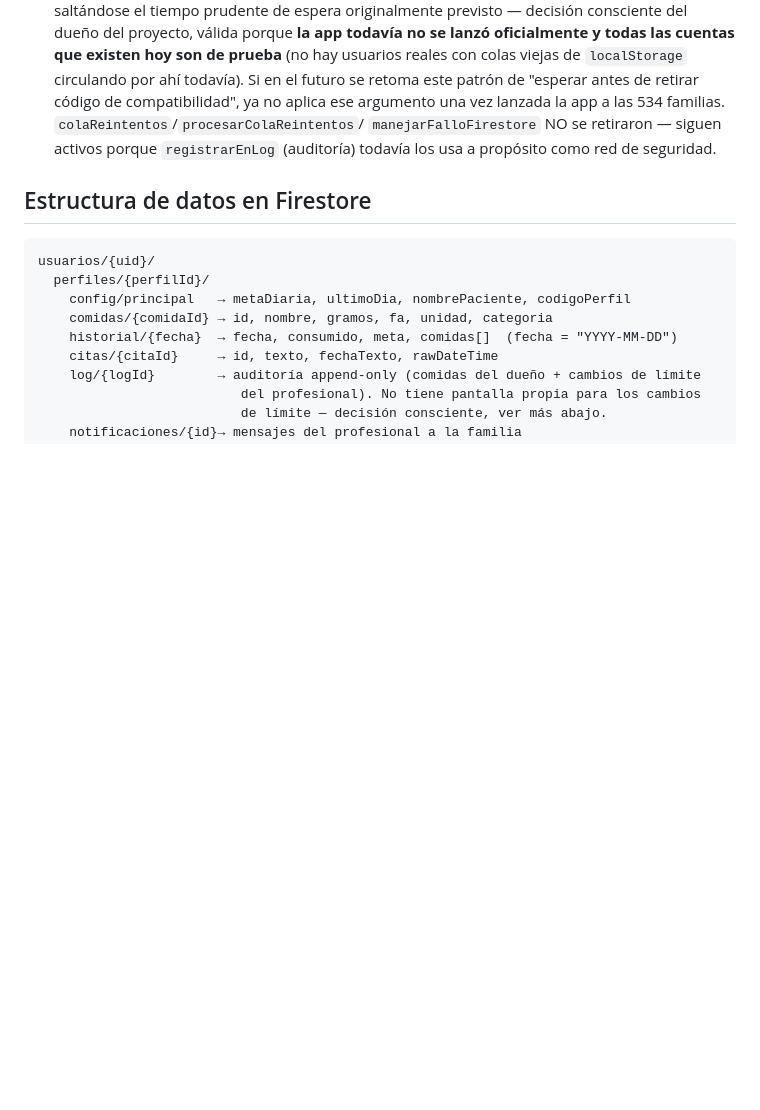
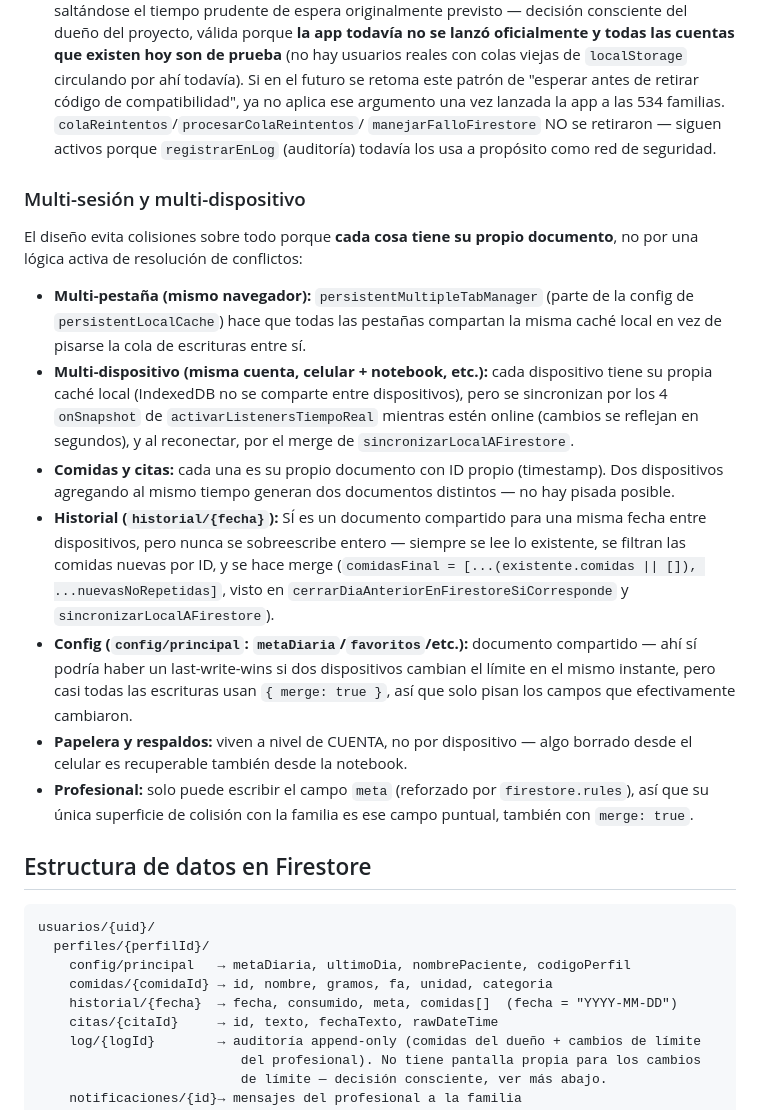
Before and after one commit to Shikolope/Control-pku, a Markdown page: CLAUDE.md, the part around the change. Drawn GitHub-style; blank space fills up the shorter version.

Commit message:
docs: documentar comportamiento multi-sesión/multi-dispositivo en CLAUDE.md
Revisión de cómo el modelo de datos evita colisiones entre pestañas/
dispositivos: persistentMultipleTabManager para multi-pestaña, documentos
individuales por comida/cita (sin colisión posible), y merge (no
sobreescritura) en los pocos documentos compartidos como historial y config.

Co-Authored-By: Claude Sonnet 5 <noreply@anthropic.com>

````diff
--- a/CLAUDE.md
+++ b/CLAUDE.md
@@ -163,6 +163,37 @@ con un `console.warn` en vez de aplicarse (ya no hay drenaje real para esos 6 ti
    (auditoría) todavía los usa a propósito como red de
    seguridad.
 
+### Multi-sesión y multi-dispositivo
+
+El diseño evita colisiones sobre todo porque **cada cosa tiene su propio documento**,
+no por una lógica activa de resolución de conflictos:
+
+- **Multi-pestaña (mismo navegador):** `persistentMultipleTabManager` (parte de la
+  config de `persistentLocalCache`) hace que todas las pestañas compartan la misma
+  caché local en vez de pisarse la cola de escrituras entre sí.
+- **Multi-dispositivo (misma cuenta, celular + notebook, etc.):** cada dispositivo
+  tiene su propia caché local (IndexedDB no se comparte entre dispositivos), pero se
+  sincronizan por los 4 `onSnapshot` de `activarListenersTiempoReal` mientras estén
+  online (cambios se reflejan en segundos), y al reconectar, por el merge de
+  `sincronizarLocalAFirestore`.
+- **Comidas y citas:** cada una es su propio documento con ID propio (timestamp). Dos
+  dispositivos agregando al mismo tiempo generan dos documentos distintos — no hay
+  pisada posible.
+- **Historial (`historial/{fecha}`):** SÍ es un documento compartido para una misma
+  fecha entre dispositivos, pero nunca se sobreescribe entero — siempre se lee lo
+  existente, se filtran las comidas nuevas por ID, y se hace merge
+  (`comidasFinal = [...(existente.comidas || []), ...nuevasNoRepetidas]`, visto en
+  `cerrarDiaAnteriorEnFirestoreSiCorresponde` y `sincronizarLocalAFirestore`).
+- **Config (`config/principal`: `metaDiaria`/`favoritos`/etc.):** documento
+  compartido — ahí sí podría haber un last-write-wins si dos dispositivos cambian el
+  límite en el mismo instante, pero casi todas las escrituras usan `{ merge: true }`,
+  así que solo pisan los campos que efectivamente cambiaron.
+- **Papelera y respaldos:** viven a nivel de CUENTA, no por dispositivo — algo
+  borrado desde el celular es recuperable también desde la notebook.
+- **Profesional:** solo puede escribir el campo `meta` (reforzado por
+  `firestore.rules`), así que su única superficie de colisión con la familia es ese
+  campo puntual, también con `merge: true`.
+
 ## Estructura de datos en Firestore
 
 ```
````
